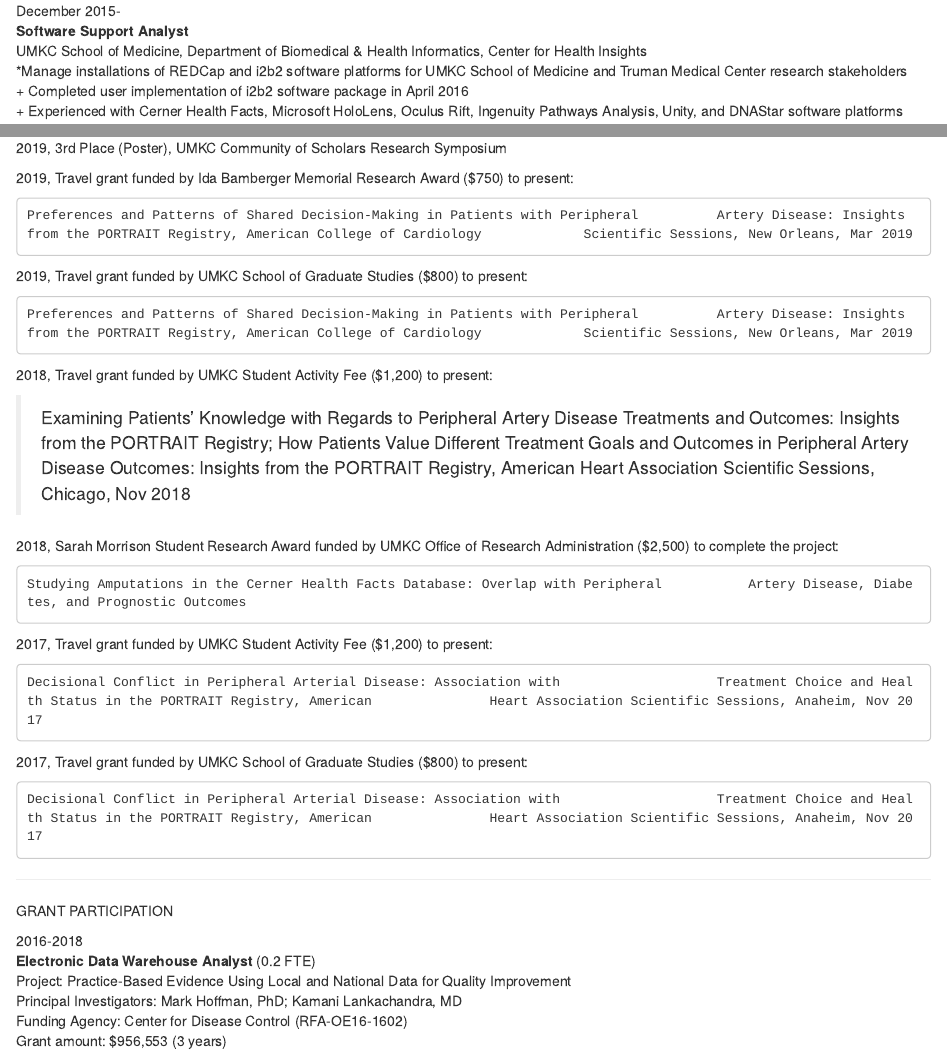
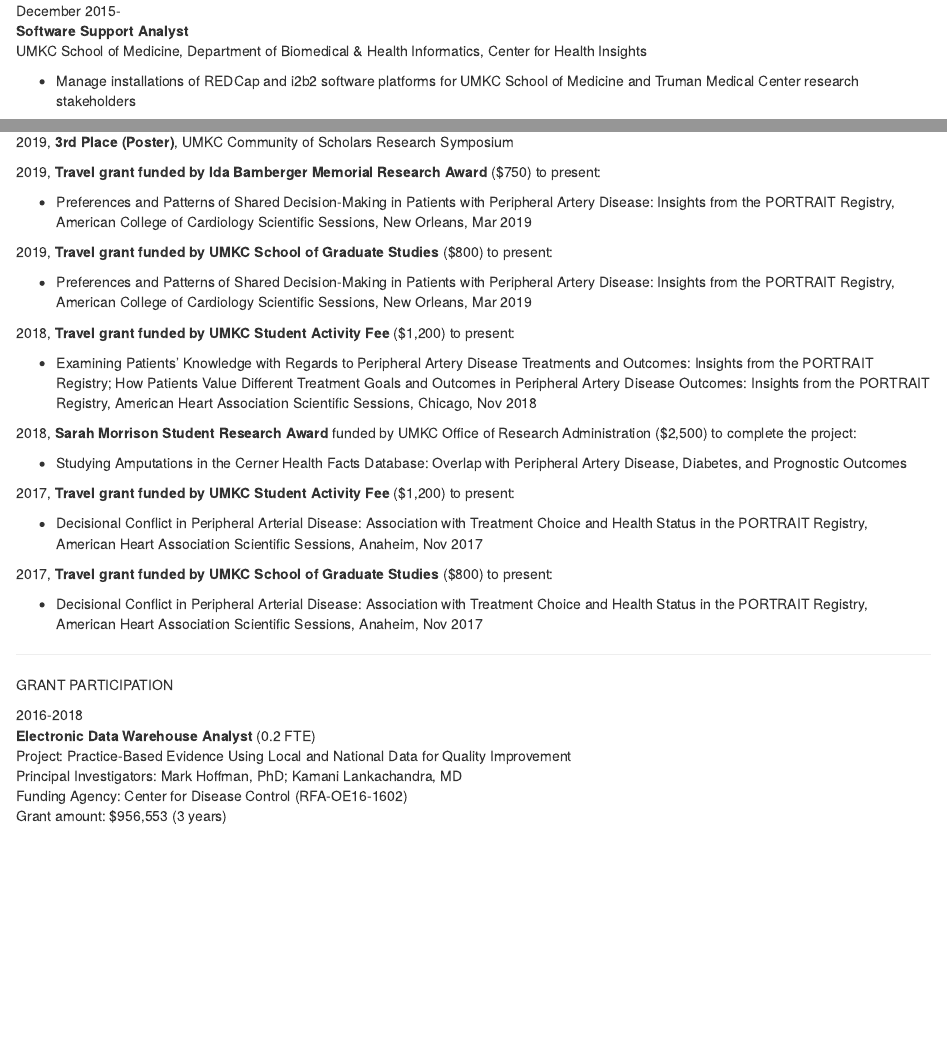
Before and after one commit to jeremyprovance/jeremyprovance.github.io, an R Markdown document (cv/index.Rmd): the page in a window 1100 px wide, from 590 px down, and a second part further down, joined at a grey line. The pictures show the output file cv/index.html that the author committed with the source, opened offline.

Commit message:
CV updates

```diff
--- a/cv/index.Rmd
+++ b/cv/index.Rmd
@@ -32,6 +32,5 @@ WORK EXPERIENCE
 December 2015-
 **Software Support Analyst**
 UMKC School of Medicine, Department of Biomedical & Health Informatics, Center for Health Insights
-  *Manage installations of REDCap and i2b2 software platforms for UMKC School of Medicine and Truman Medical Center research stakeholders
-+ Completed user implementation of i2b2 software package in April 2016
-+ Experienced with Cerner Health Facts, Microsoft HoloLens, Oculus Rift, Ingenuity Pathways Analysis, Unity, and DNAStar software platforms
+
+* Manage installations of REDCap and i2b2 software platforms for UMKC School of Medicine and Truman Medical Center research stakeholders
@@ -120,31 +129,31 @@ POSTER PRESENTATIONS
 
 AWARDS
 
-2019, 3rd Place (Poster), UMKC Community of Scholars Research Symposium
+2019, **3rd Place (Poster)**, UMKC Community of Scholars Research Symposium
 
-2019, Travel grant funded by Ida Bamberger Memorial Research Award ($750) to present:
+2019, **Travel grant funded by Ida Bamberger Memorial Research Award** ($750) to present:
 
-	Preferences and Patterns of Shared Decision-Making in Patients with Peripheral 			Artery Disease: Insights from the PORTRAIT Registry, American College of Cardiology 			Scientific Sessions, New Orleans, Mar 2019
+* Preferences and Patterns of Shared Decision-Making in Patients with Peripheral Artery Disease: Insights from the PORTRAIT Registry, American College of Cardiology Scientific Sessions, New Orleans, Mar 2019
 
-2019, Travel grant funded by UMKC School of Graduate Studies ($800) to present:
+2019, **Travel grant funded by UMKC School of Graduate Studies** ($800) to present:
 
-	Preferences and Patterns of Shared Decision-Making in Patients with Peripheral 			Artery Disease: Insights from the PORTRAIT Registry, American College of Cardiology 			Scientific Sessions, New Orleans, Mar 2019
+* Preferences and Patterns of Shared Decision-Making in Patients with Peripheral Artery Disease: Insights from the PORTRAIT Registry, American College of Cardiology Scientific Sessions, New Orleans, Mar 2019
 
-2018, Travel grant funded by UMKC Student Activity Fee ($1,200) to present:
+2018, **Travel grant funded by UMKC Student Activity Fee** ($1,200) to present:
 
->Examining Patients’ Knowledge with Regards to Peripheral Artery Disease Treatments and Outcomes: Insights from the PORTRAIT Registry; How Patients Value Different Treatment Goals and Outcomes in Peripheral Artery Disease Outcomes: Insights from the PORTRAIT Registry, American Heart Association Scientific Sessions, Chicago, Nov 2018
+* Examining Patients’ Knowledge with Regards to Peripheral Artery Disease Treatments and Outcomes: Insights from the PORTRAIT Registry; How Patients Value Different Treatment Goals and Outcomes in Peripheral Artery Disease Outcomes: Insights from the PORTRAIT Registry, American Heart Association Scientific Sessions, Chicago, Nov 2018
 
-2018, Sarah Morrison Student Research Award funded by UMKC Office of Research Administration ($2,500) to complete the project:
+2018, **Sarah Morrison Student Research Award** funded by UMKC Office of Research Administration ($2,500) to complete the project:
 
-	Studying Amputations in the Cerner Health Facts Database: Overlap with Peripheral 			Artery Disease, Diabetes, and Prognostic Outcomes
+* Studying Amputations in the Cerner Health Facts Database: Overlap with Peripheral Artery Disease, Diabetes, and Prognostic Outcomes
 
-2017, Travel grant funded by UMKC Student Activity Fee ($1,200) to present:
+2017, **Travel grant funded by UMKC Student Activity Fee** ($1,200) to present:
 
-	Decisional Conflict in Peripheral Arterial Disease: Association with 					Treatment Choice and Health Status in the PORTRAIT Registry, American 				Heart Association Scientific Sessions, Anaheim, Nov 2017
+* Decisional Conflict in Peripheral Arterial Disease: Association with Treatment Choice and Health Status in the PORTRAIT Registry, American Heart Association Scientific Sessions, Anaheim, Nov 2017
 
-2017, Travel grant funded by UMKC School of Graduate Studies ($800) to present:
+2017, **Travel grant funded by UMKC School of Graduate Studies** ($800) to present:
 
-	Decisional Conflict in Peripheral Arterial Disease: Association with 					Treatment Choice and Health Status in the PORTRAIT Registry, American 				Heart Association Scientific Sessions, Anaheim, Nov 2017
+* Decisional Conflict in Peripheral Arterial Disease: Association with Treatment Choice and Health Status in the PORTRAIT Registry, American Heart Association Scientific Sessions, Anaheim, Nov 2017
 
 ***
 
```
Also changed, not shown: cv/index.html, cv/index.Rmd (16 more changed lines).
